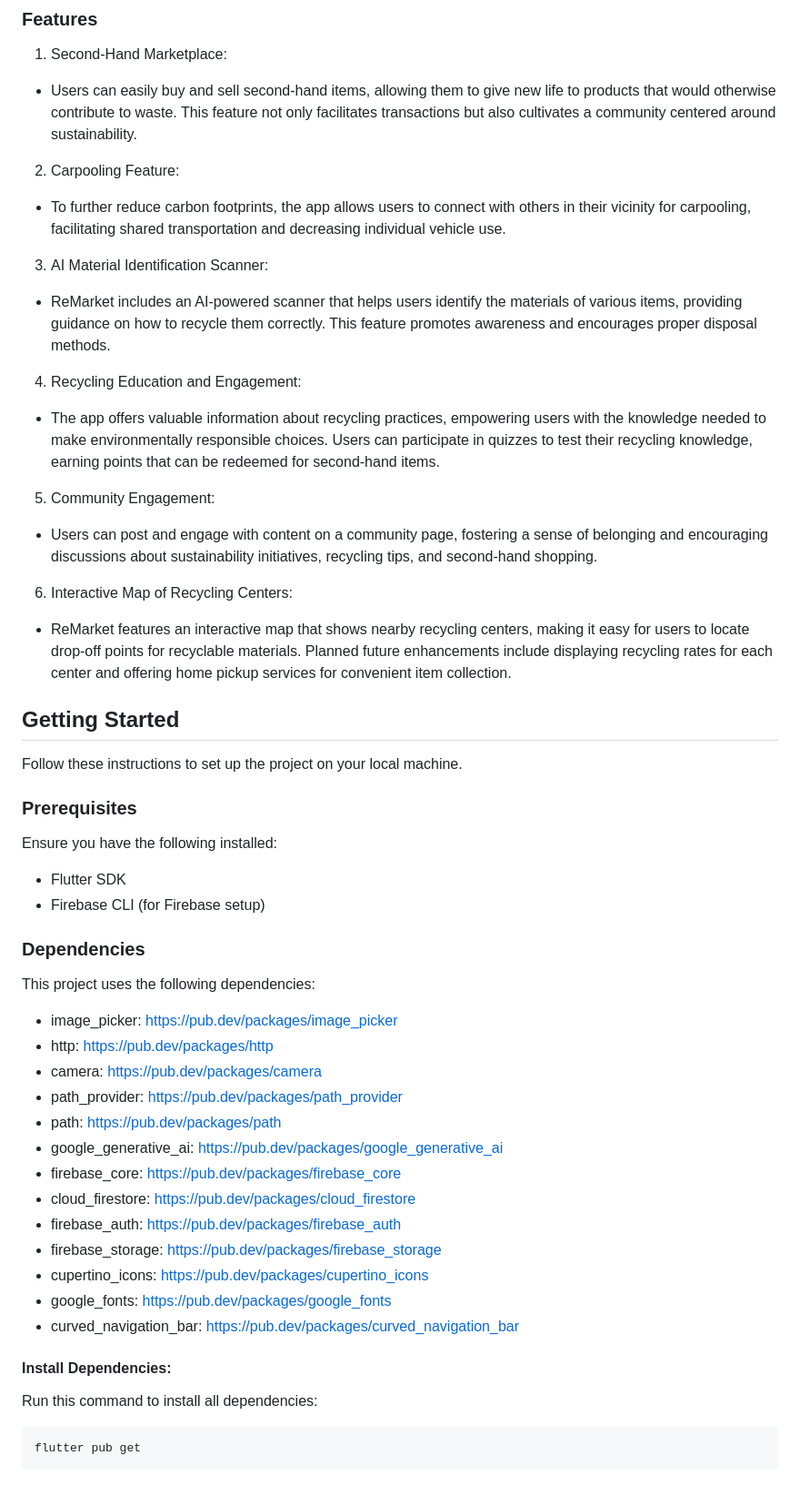
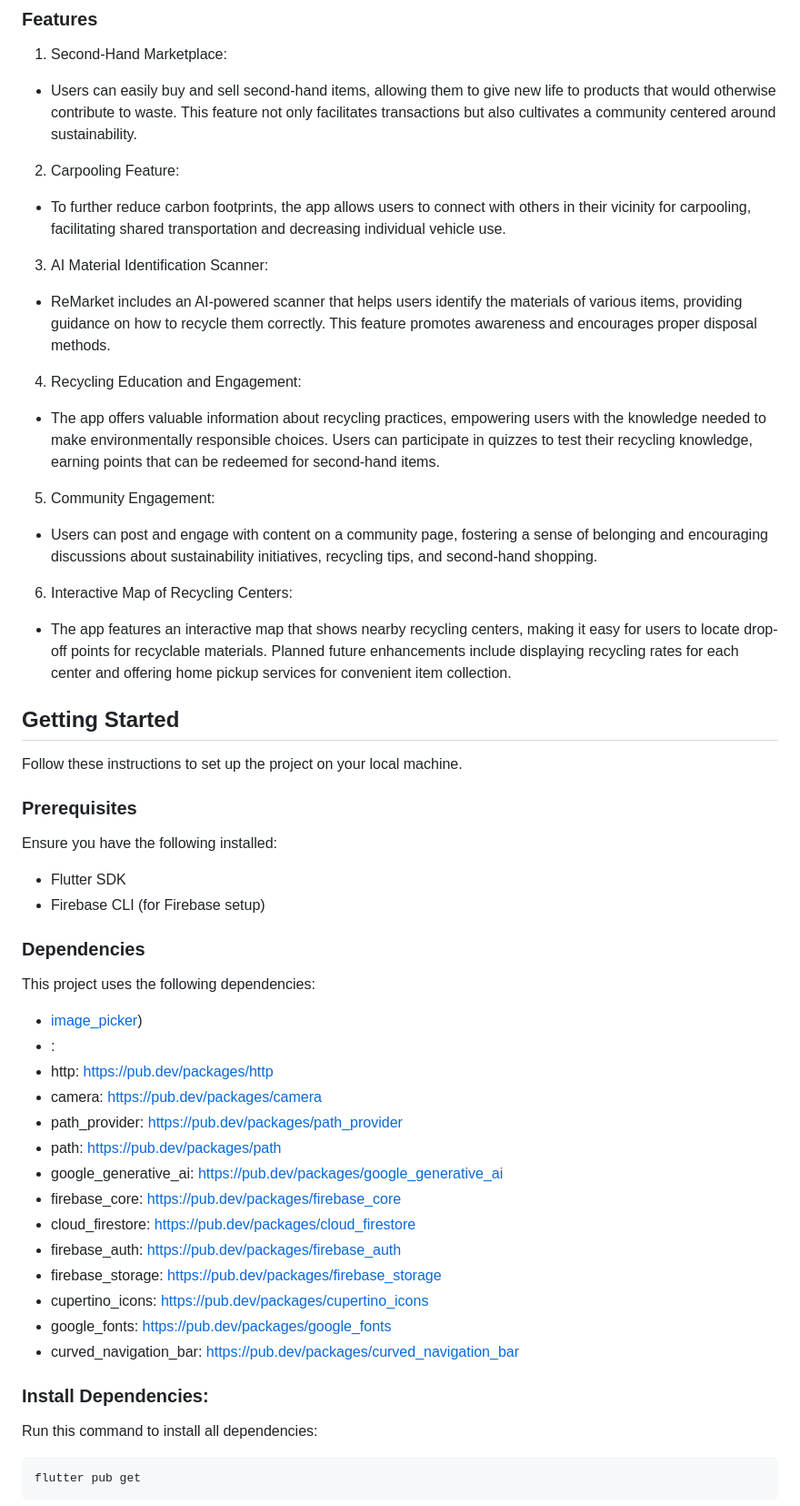
Before and after one commit to LJOEYING/hackathonx-Goat-, a Markdown page: README.md, the part around the change. Shown: that part at 91% size. Rendered like a GitHub page.

````diff
--- a/README.md
+++ b/README.md
@@ -3,43 +3,44 @@ This app is designed to promote sustainable living by providing a comprehensive
 
 ### Features
 1. Second-Hand Marketplace:
-- Users can easily buy and sell second-hand items, allowing them to give new life to products that would otherwise contribute to waste. This feature not only facilitates transactions but also cultivates a community centered around sustainability.
+* Users can easily buy and sell second-hand items, allowing them to give new life to products that would otherwise contribute to waste. This feature not only facilitates transactions but also cultivates a community centered around sustainability.
 2. Carpooling Feature:
-- To further reduce carbon footprints, the app allows users to connect with others in their vicinity for carpooling, facilitating shared transportation and decreasing individual vehicle use.
+* To further reduce carbon footprints, the app allows users to connect with others in their vicinity for carpooling, facilitating shared transportation and decreasing individual vehicle use.
 3. AI Material Identification Scanner:
-- ReMarket includes an AI-powered scanner that helps users identify the materials of various items, providing guidance on how to recycle them correctly. This feature promotes awareness and encourages proper disposal methods.
+* ReMarket includes an AI-powered scanner that helps users identify the materials of various items, providing guidance on how to recycle them correctly. This feature promotes awareness and encourages proper disposal methods.
 4.  Recycling Education and Engagement:
-- The app offers valuable information about recycling practices, empowering users with the knowledge needed to make environmentally responsible choices. Users can participate in quizzes to test their recycling knowledge, earning points that can be redeemed for second-hand items.
+* The app offers valuable information about recycling practices, empowering users with the knowledge needed to make environmentally responsible choices. Users can participate in quizzes to test their recycling knowledge, earning points that can be redeemed for second-hand items.
 5. Community Engagement:
-- Users can post and engage with content on a community page, fostering a sense of belonging and encouraging discussions about sustainability initiatives, recycling tips, and second-hand shopping.
+* Users can post and engage with content on a community page, fostering a sense of belonging and encouraging discussions about sustainability initiatives, recycling tips, and second-hand shopping.
 6. Interactive Map of Recycling Centers:
-- ReMarket features an interactive map that shows nearby recycling centers, making it easy for users to locate drop-off points for recyclable materials. Planned future enhancements include displaying recycling rates for each center and offering home pickup services for convenient item collection.
+* The app features an interactive map that shows nearby recycling centers, making it easy for users to locate drop-off points for recyclable materials. Planned future enhancements include displaying recycling rates for each center and offering home pickup services for convenient item collection.
 
 ## Getting Started
 Follow these instructions to set up the project on your local machine.
 
 ### Prerequisites
 Ensure you have the following installed:
-  -  Flutter SDK
-  - Firebase CLI (for Firebase setup)
+  * Flutter SDK
+  * Firebase CLI (for Firebase setup)
 
 ### Dependencies
 This project uses the following dependencies:
-- image_picker: https://pub.dev/packages/image_picker
-- http: https://pub.dev/packages/http
-- camera: https://pub.dev/packages/camera
-- path_provider: https://pub.dev/packages/path_provider
-- path: https://pub.dev/packages/path
-- google_generative_ai: https://pub.dev/packages/google_generative_ai
-- firebase_core: https://pub.dev/packages/firebase_core
-- cloud_firestore: https://pub.dev/packages/cloud_firestore
-- firebase_auth: https://pub.dev/packages/firebase_auth
-- firebase_storage: https://pub.dev/packages/firebase_storage
-- cupertino_icons: https://pub.dev/packages/cupertino_icons
-- google_fonts: https://pub.dev/packages/google_fonts
-- curved_navigation_bar: https://pub.dev/packages/curved_navigation_bar
+* [image_picker](https://pub.dev/packages/image_picker))
+* :
+* http: https://pub.dev/packages/http
+* camera: https://pub.dev/packages/camera
+* path_provider: https://pub.dev/packages/path_provider
+* path: https://pub.dev/packages/path
+* google_generative_ai: https://pub.dev/packages/google_generative_ai
+* firebase_core: https://pub.dev/packages/firebase_core
+* cloud_firestore: https://pub.dev/packages/cloud_firestore
+* firebase_auth: https://pub.dev/packages/firebase_auth
+* firebase_storage: https://pub.dev/packages/firebase_storage
+* cupertino_icons: https://pub.dev/packages/cupertino_icons
+* google_fonts: https://pub.dev/packages/google_fonts
+* curved_navigation_bar: https://pub.dev/packages/curved_navigation_bar
 
-#### Install Dependencies:
+### Install Dependencies:
 Run this command to install all dependencies:
 ```
 flutter pub get
````
